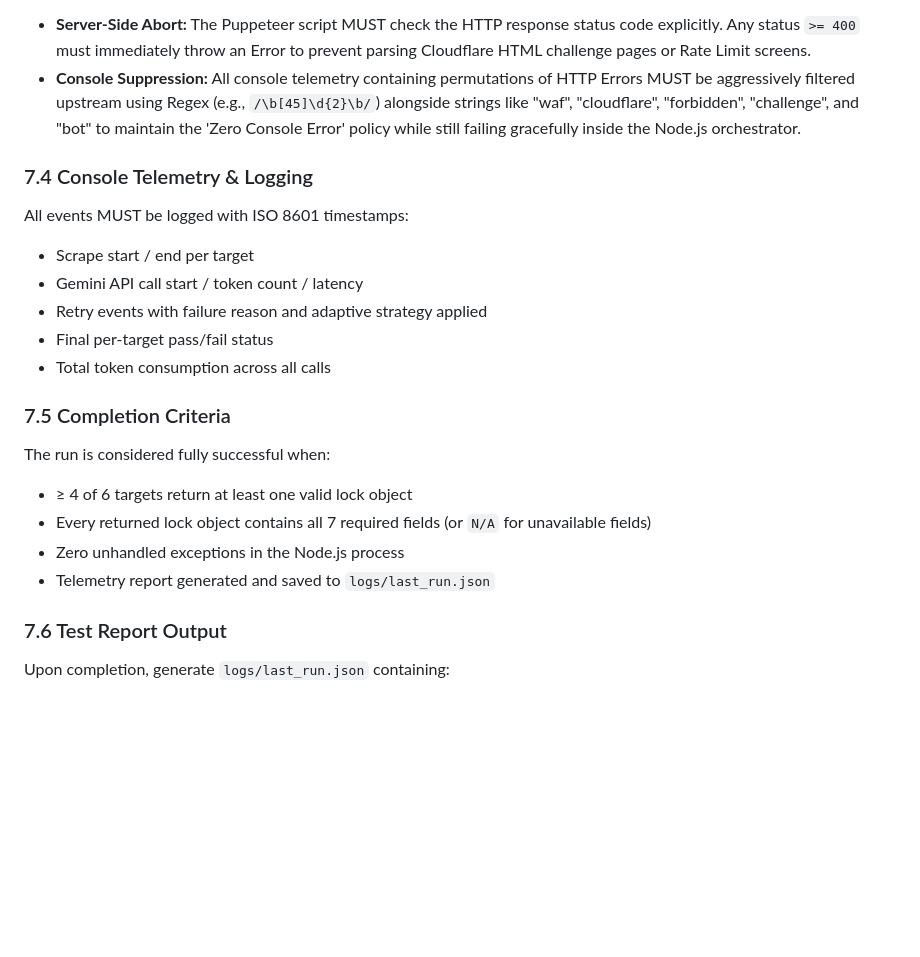
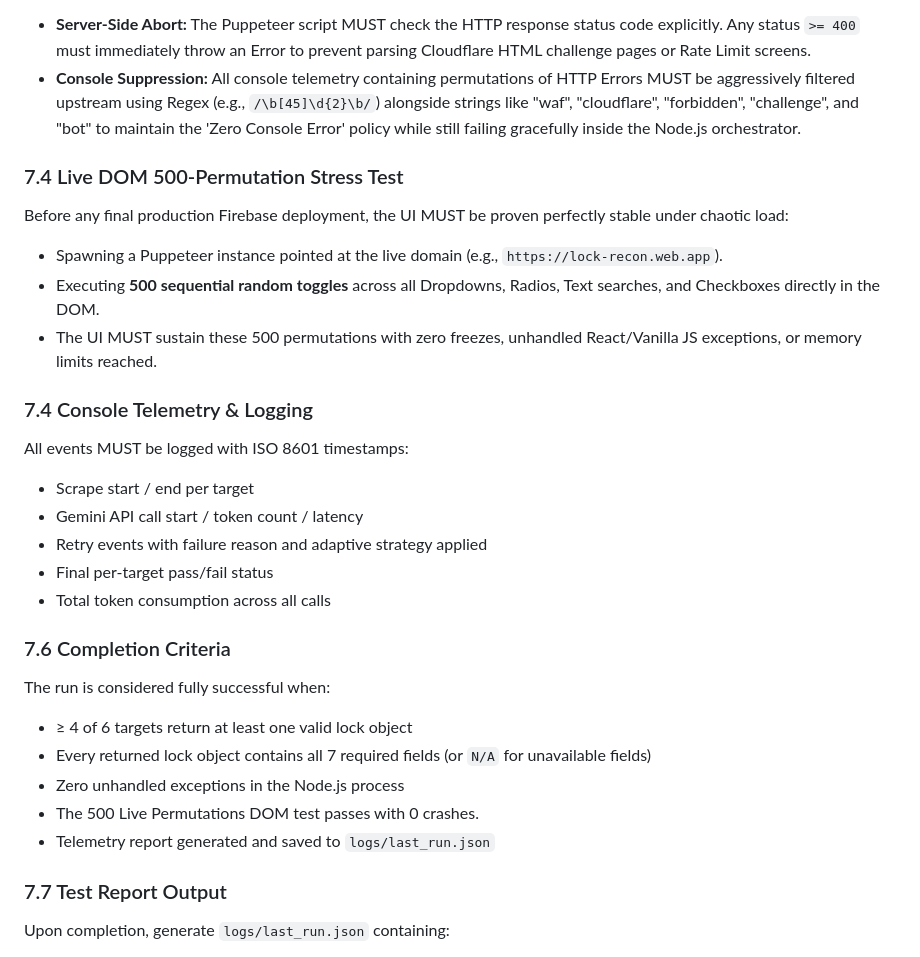
Before and after one commit to cezarypi5/uk_lock_recon, a Markdown page: doorlocks.md, the part around the change. Drawn GitHub-style; blank space fills up the shorter version.

Commit message:
docs: update doorlocks.md integrating the 500 permutations live DOM stress test protocol before deployments

```diff
--- a/doorlocks.md
+++ b/doorlocks.md
@@ -166,6 +166,12 @@ The scraper MUST be resilient to varying Cloudflare WAF or server-side HTTP anom
 - **Server-Side Abort:** The Puppeteer script MUST check the HTTP response status code explicitly. Any status `>= 400` must immediately throw an Error to prevent parsing Cloudflare HTML challenge pages or Rate Limit screens.
 - **Console Suppression:** All console telemetry containing permutations of HTTP Errors MUST be aggressively filtered upstream using Regex (e.g., `/\b[45]\d{2}\b/`) alongside strings like "waf", "cloudflare", "forbidden", "challenge", and "bot" to maintain the 'Zero Console Error' policy while still failing gracefully inside the Node.js orchestrator.
 
+### 7.4 Live DOM 500-Permutation Stress Test
+Before any final production Firebase deployment, the UI MUST be proven perfectly stable under chaotic load:
+- Spawning a Puppeteer instance pointed at the live domain (e.g., `https://lock-recon.web.app`).
+- Executing **500 sequential random toggles** across all Dropdowns, Radios, Text searches, and Checkboxes directly in the DOM.
+- The UI MUST sustain these 500 permutations with zero freezes, unhandled React/Vanilla JS exceptions, or memory limits reached.
+
 ### 7.4 Console Telemetry & Logging
 All events MUST be logged with ISO 8601 timestamps:
 - Scrape start / end per target
@@ -174,14 +180,15 @@ All events MUST be logged with ISO 8601 timestamps:
 - Final per-target pass/fail status
 - Total token consumption across all calls
 
-### 7.5 Completion Criteria
+### 7.6 Completion Criteria
 The run is considered fully successful when:
 - ≥ 4 of 6 targets return at least one valid lock object
 - Every returned lock object contains all 7 required fields (or `N/A` for unavailable fields)
 - Zero unhandled exceptions in the Node.js process
+- The 500 Live Permutations DOM test passes with 0 crashes.
 - Telemetry report generated and saved to `logs/last_run.json`
 
-### 7.6 Test Report Output
+### 7.7 Test Report Output
 Upon completion, generate `logs/last_run.json` containing:
 - ISO 8601 timestamp of run
 - Per-target: URL, status, retry count, locks extracted, Gemini token usage
```
